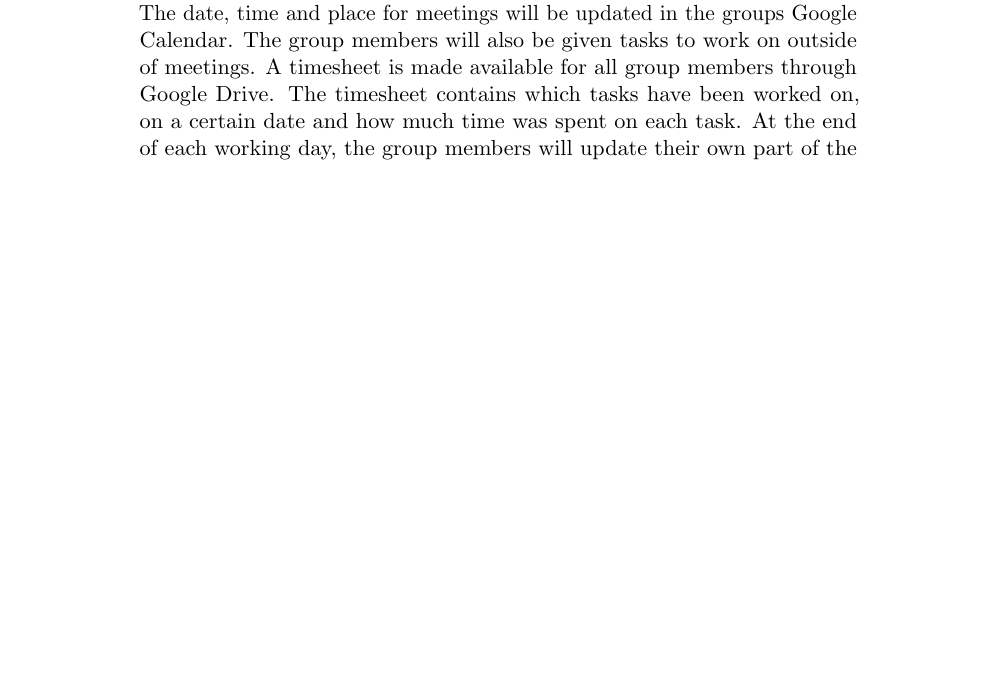
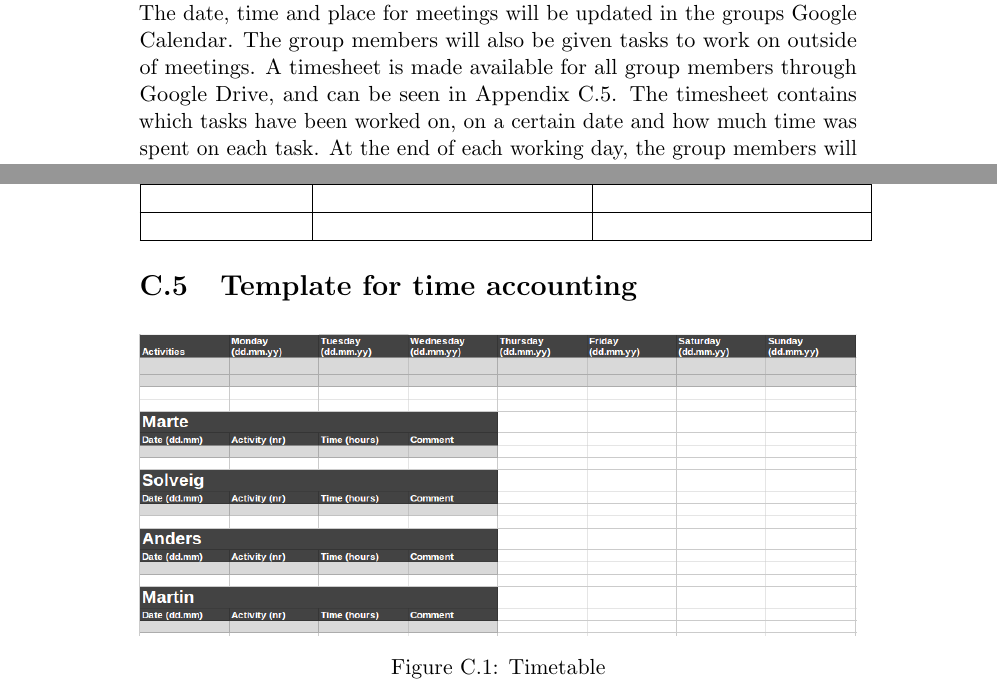
Before and after one commit to kpro-gr10/report, a LaTeX thesis (main.tex, which reads projectplanManagement/quality_assurance.tex, templateAndStandards/templates.tex): part of page 25 of 154 before the commit and two parts of pages 25 and 150 of 154 after it, the two joined at a grey line, cut so that both start at the same text, the shorter picture padded with empty space. Compiled offline with pdfLaTeX.

Commit message:
Added timesheet to templates

```diff
--- a/projectplanManagement/quality_assurance.tex
+++ b/projectplanManagement/quality_assurance.tex
@@ -4,7 +4,7 @@ This section describes the standards and routines that have been set by the grou
 
 \subsection{Internal Routines and Communication}
 
-As many of the group members have a tight schedule the group will be flexible on when to work together, to make sure that as many as possible of the group members can meet. No fixed meeting time has therefore been set, but 3-6 days a week will be the norm. The group will strive to work together as much as possible so that when problems arises or something is not clear, these can be dealt with in plenary. At the beginning of each meeting everyone will in turn give a brief update on what they have done, what problems they might have and what they are planning to do that day. The date, time and place for meetings will be updated in the groups Google Calendar. The group members will also be given tasks to work on outside of meetings. A timesheet is made available for all group members through Google Drive. The timesheet contains which tasks have been worked on, on a certain date and how much time was spent on each task. At the end of each working day, the group members will update their own part of the timesheet.
+As many of the group members have a tight schedule the group will be flexible on when to work together, to make sure that as many as possible of the group members can meet. No fixed meeting time has therefore been set, but 3-6 days a week will be the norm. The group will strive to work together as much as possible so that when problems arises or something is not clear, these can be dealt with in plenary. At the beginning of each meeting everyone will in turn give a brief update on what they have done, what problems they might have and what they are planning to do that day. The date, time and place for meetings will be updated in the groups Google Calendar. The group members will also be given tasks to work on outside of meetings. A timesheet is made available for all group members through Google Drive, and can be seen in Appendix C.5. The timesheet contains which tasks have been worked on, on a certain date and how much time was spent on each task. At the end of each working day, the group members will update their own part of the timesheet.
 
 \subsection{External Routines and Communication}
 
--- a/templateAndStandards/templates.tex
+++ b/templateAndStandards/templates.tex
@@ -60,3 +60,10 @@
 	& & \\ \hline
 	& & \\ \hline
 \end{tabular}
+
+\section{Template for time accounting}
+
+\begin{figure}[H]
+	\includegraphics[width=\textwidth]{pictures/timetable.png}
+	\caption{Timetable}
+\end{figure}
```
